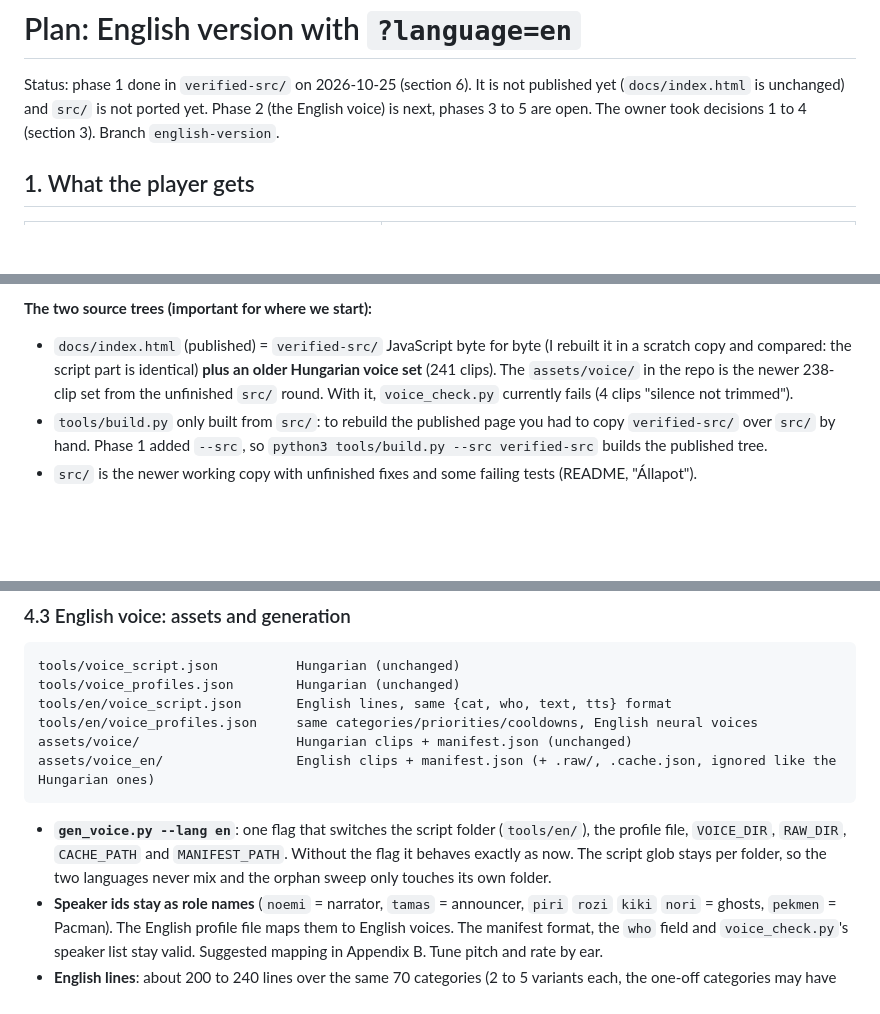
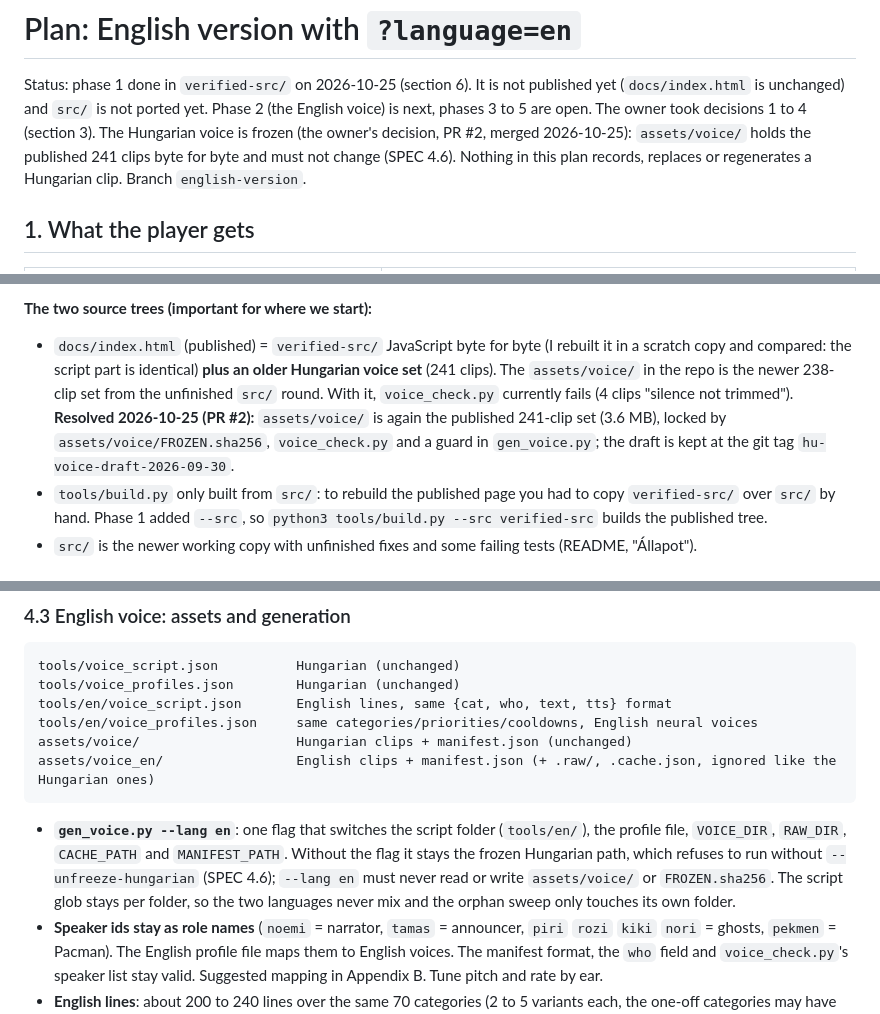
Before and after one commit to mrkozma/pacman-flipper, a Markdown page: ENGLISH-PLAN.md, 3 parts joined by grey strips. Drawn GitHub-style; blank space fills up the shorter version.

````diff
--- a/ENGLISH-PLAN.md
+++ b/ENGLISH-PLAN.md
@@ -2,6 +2,8 @@
 
 Status: phase 1 done in `verified-src/` on 2026-10-25 (section 6). It is not published yet (`docs/index.html` is unchanged) and
 `src/` is not ported yet. Phase 2 (the English voice) is next, phases 3 to 5 are open. The owner took decisions 1 to 4 (section 3).
+The Hungarian voice is frozen (the owner's decision, PR #2, merged 2026-10-25): `assets/voice/` holds the published 241 clips byte for byte
+and must not change (SPEC 4.6). Nothing in this plan records, replaces or regenerates a Hungarian clip.
 Branch `english-version`.
 
 ## 1. What the player gets
@@ -47,7 +49,7 @@ Branch `english-version`.
 
 **The two source trees (important for where we start):**
 
-- `docs/index.html` (published) = `verified-src/` JavaScript byte for byte (I rebuilt it in a scratch copy and compared: the script part is identical) **plus an older Hungarian voice set** (241 clips). The `assets/voice/` in the repo is the newer 238-clip set from the unfinished `src/` round. With it, `voice_check.py` currently fails (4 clips "silence not trimmed").
+- `docs/index.html` (published) = `verified-src/` JavaScript byte for byte (I rebuilt it in a scratch copy and compared: the script part is identical) **plus an older Hungarian voice set** (241 clips). The `assets/voice/` in the repo is the newer 238-clip set from the unfinished `src/` round. With it, `voice_check.py` currently fails (4 clips "silence not trimmed"). **Resolved 2026-10-25 (PR #2):** `assets/voice/` is again the published 241-clip set (3.6 MB), locked by `assets/voice/FROZEN.sha256`, `voice_check.py` and a guard in `gen_voice.py`; the draft is kept at the git tag `hu-voice-draft-2026-09-30`.
 - `tools/build.py` only built from `src/`: to rebuild the published page you had to copy `verified-src/` over `src/` by hand. Phase 1
   added `--src`, so `python3 tools/build.py --src verified-src` builds the published tree.
 - `src/` is the newer working copy with unfinished fixes and some failing tests (README, "Állapot").
@@ -108,7 +110,7 @@ assets/voice/                    Hungarian clips + manifest.json (unchanged)
 assets/voice_en/                 English clips + manifest.json (+ .raw/, .cache.json, ignored like the Hungarian ones)
 ```
 
-- **`gen_voice.py --lang en`**: one flag that switches the script folder (`tools/en/`), the profile file, `VOICE_DIR`, `RAW_DIR`, `CACHE_PATH` and `MANIFEST_PATH`. Without the flag it behaves exactly as now. The script glob stays per folder, so the two languages never mix and the orphan sweep only touches its own folder.
+- **`gen_voice.py --lang en`**: one flag that switches the script folder (`tools/en/`), the profile file, `VOICE_DIR`, `RAW_DIR`, `CACHE_PATH` and `MANIFEST_PATH`. Without the flag it stays the frozen Hungarian path, which refuses to run without `--unfreeze-hungarian` (SPEC 4.6); `--lang en` must never read or write `assets/voice/` or `FROZEN.sha256`. The script glob stays per folder, so the two languages never mix and the orphan sweep only touches its own folder.
 - **Speaker ids stay as role names** (`noemi` = narrator, `tamas` = announcer, `piri` `rozi` `kiki` `nori` = ghosts, `pekmen` = Pacman). The English profile file maps them to English voices. The manifest format, the `who` field and `voice_check.py`'s speaker list stay valid. Suggested mapping in Appendix B. Tune pitch and rate by ear.
 - **English lines**: about 200 to 240 lines over the same 70 categories (2 to 5 variants each, the one-off categories may have one). They follow the Hungarian intent of each category (SPEC 4.5 table), not a word-for-word translation. `tts` = `text` almost everywhere ("Pacman" is pronounced right by English voices). Tone and examples in Appendix B.
 - `.gitignore`: add `assets/voice_en/.raw/`.
````
Also changed, not shown: other parts of ENGLISH-PLAN.md (+4 -4 lines).
